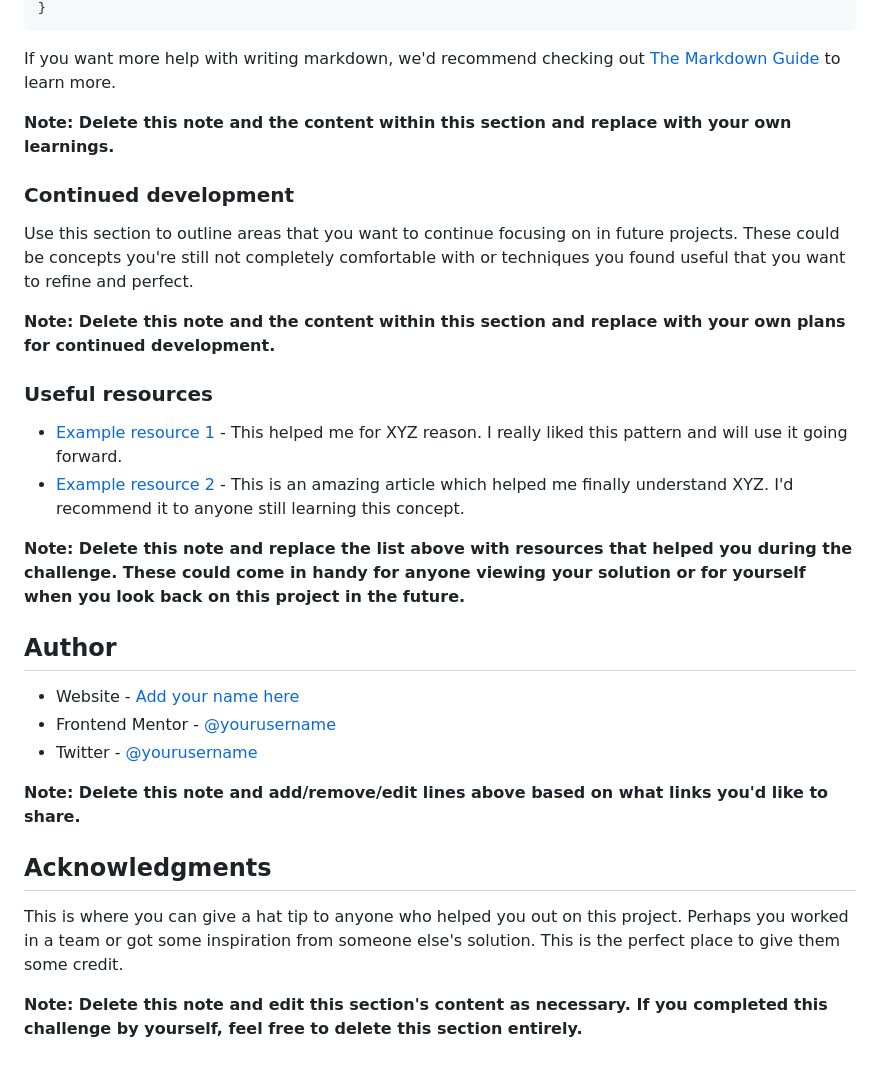
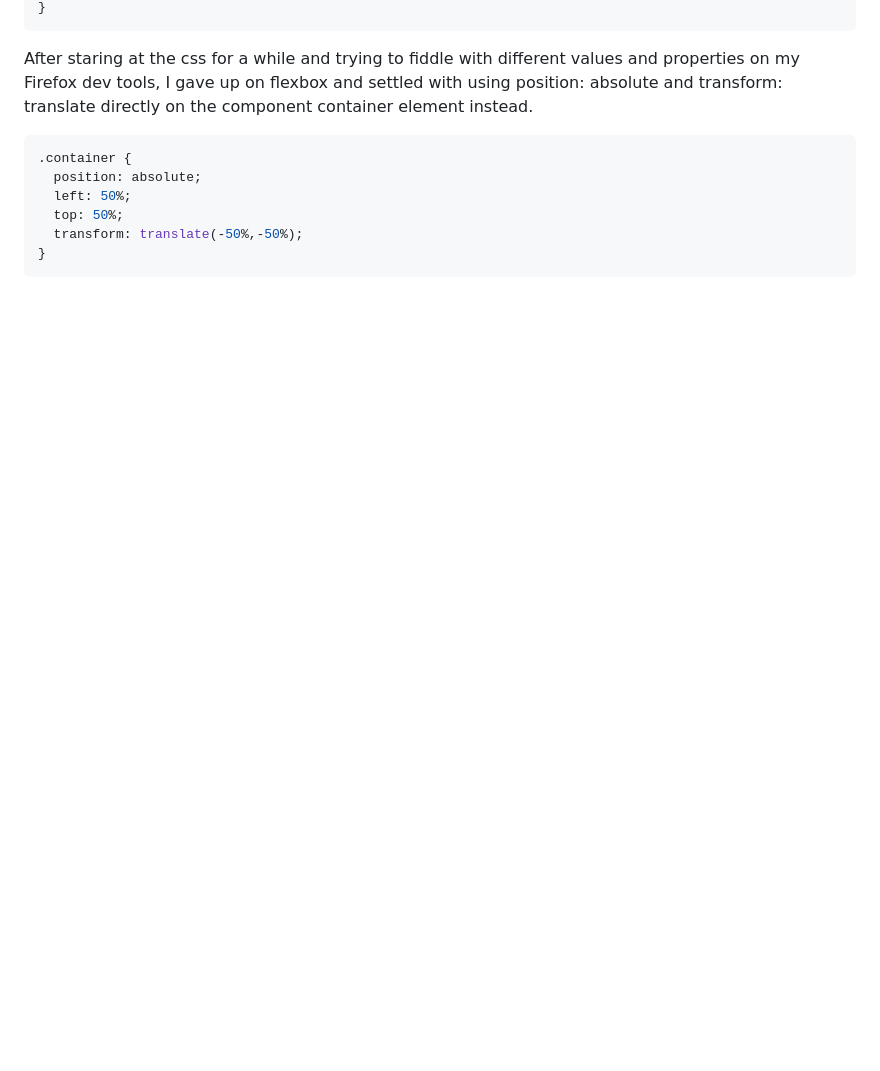
Before and after one commit to andrew2764/qr-code-component, a Markdown page: README.md, the part around the change printed below. Rendered like a GitHub page; blank space fills up the shorter version.

````diff
--- a/README.md
+++ b/README.md
@@ -71,33 +32,13 @@ const proudOfThisFunc = () => {
 }
 ```
 
-If you want more help with writing markdown, we'd recommend checking out [The Markdown Guide](https://www.markdownguide.org/) to learn more.
+After staring at the css for a while and trying to fiddle with different values and properties on my Firefox dev tools, I gave up on flexbox and settled with using position: absolute and transform: translate directly on the component container element instead.
 
-**Note: Delete this note and the content within this section and replace with your own learnings.**
-
-### Continued development
-
-Use this section to outline areas that you want to continue focusing on in future projects. These could be concepts you're still not completely comfortable with or techniques you found useful that you want to refine and perfect.
-
-**Note: Delete this note and the content within this section and replace with your own plans for continued development.**
-
-### Useful resources
-
-- [Example resource 1](https://www.example.com) - This helped me for XYZ reason. I really liked this pattern and will use it going forward.
-- [Example resource 2](https://www.example.com) - This is an amazing article which helped me finally understand XYZ. I'd recommend it to anyone still learning this concept.
-
-**Note: Delete this note and replace the list above with resources that helped you during the challenge. These could come in handy for anyone viewing your solution or for yourself when you look back on this project in the future.**
-
-## Author
-
-- Website - [Add your name here](https://www.your-site.com)
-- Frontend Mentor - [@yourusername](https://www.frontendmentor.io/profile/yourusername)
-- Twitter - [@yourusername](https://www.twitter.com/yourusername)
-
-**Note: Delete this note and add/remove/edit lines above based on what links you'd like to share.**
-
-## Acknowledgments
-
-This is where you can give a hat tip to anyone who helped you out on this project. Perhaps you worked in a team or got some inspiration from someone else's solution. This is the perfect place to give them some credit.
-
-**Note: Delete this note and edit this section's content as necessary. If you completed this challenge by yourself, feel free to delete this section entirely.**
+```css
+.container {
+  position: absolute;
+  left: 50%;
+  top: 50%;
+  transform: translate(-50%,-50%);
+}
+```
````
Also changed, not shown: other parts of README.md (+10 -49 lines), qr-code-component-screenshot.png (added).
